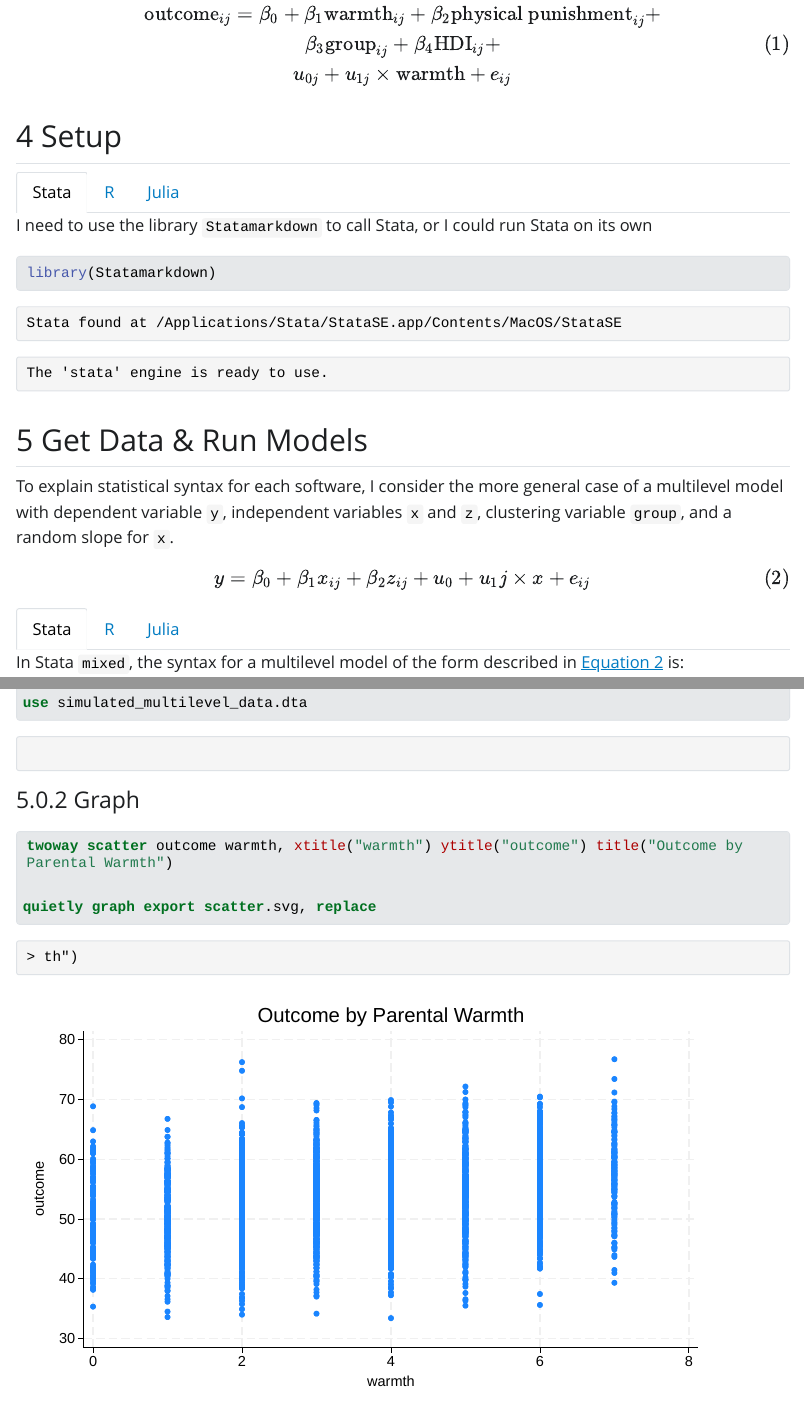
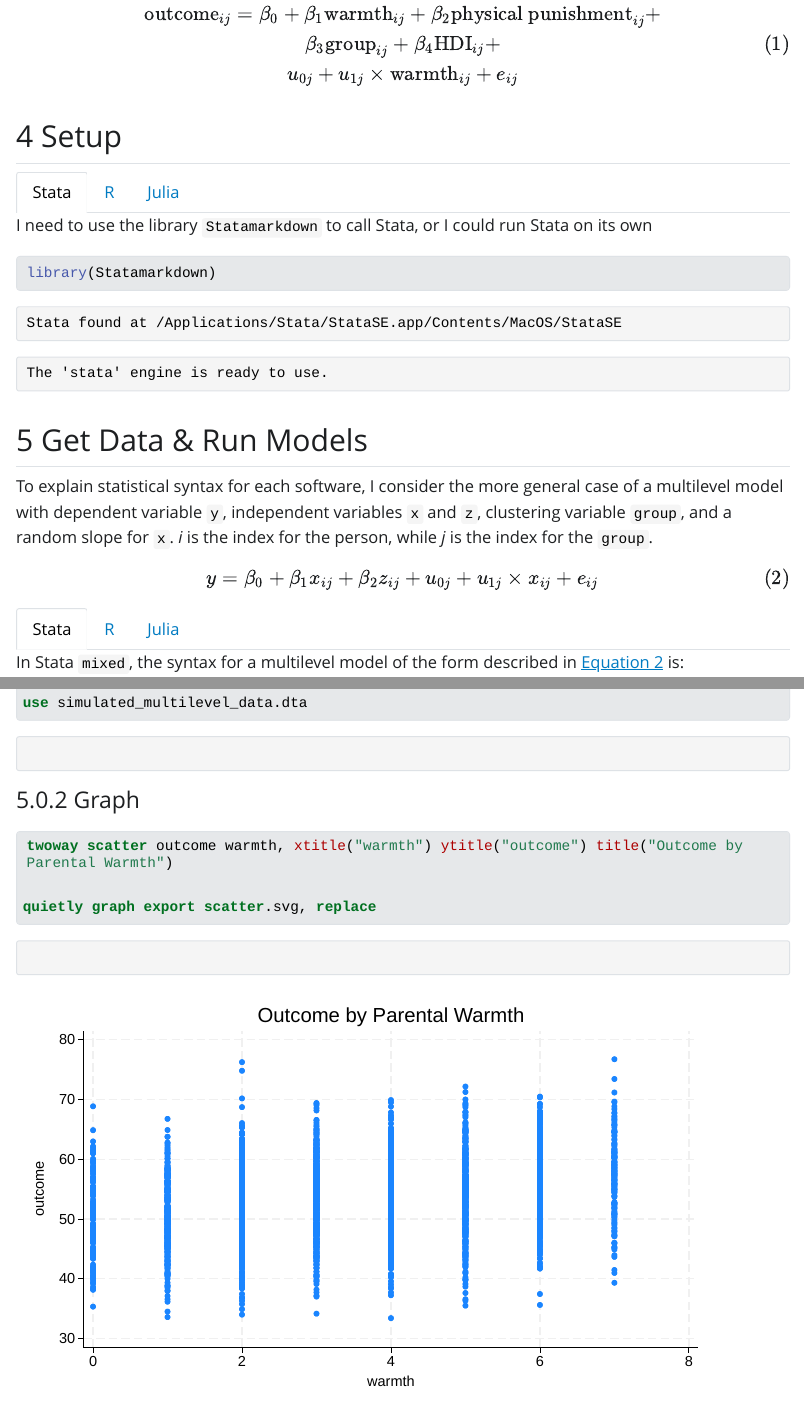
Before and after one commit to agrogan1/multilevel-multilingual, a Quarto document (multilevel-multilingual.qmd): the page in a window 1100 px wide, from 1490 px down, and a second part further down, joined at a grey line. The pictures show the output file multilevel-multilingual.html that the author committed with the source, opened offline; Quarto's library style sheets are replaced by a plain one without menus; long lines of code are wrapped.

Commit message:
equation tweaks

```diff
--- a/multilevel-multilingual.qmd
+++ b/multilevel-multilingual.qmd
@@ -67,7 +67,7 @@ pander(head(df)) # nice table
 
 ## The Equation
 
-$$\begin{gather} \text{outcome}_{ij}= \beta_0 + \beta_1 \text{warmth}_{ij} + \beta_2 \text{physical punishment}_{ij} + \\ \beta_3 \text{group}_{ij} + \beta_4 \text{HDI}_{ij} + \\ u_{0j} + u_{1j} \times \text{warmth} + e_{ij} \end{gather}$$ {#eq-MLMsubstantive}
+$$\begin{gather} \text{outcome}_{ij}= \beta_0 + \beta_1 \text{warmth}_{ij} + \beta_2 \text{physical punishment}_{ij} + \\ \beta_3 \text{group}_{ij} + \beta_4 \text{HDI}_{ij} + \\ u_{0j} + u_{1j} \times \text{warmth}_{ij} + e_{ij} \end{gather}$$ {#eq-MLMsubstantive}
 
 ## Setup
 
@@ -109,9 +109,9 @@ julia_setup(JULIA_HOME = "/Applications/Julia-1.8.app/Contents/Resources/julia/b
 
 ## Get Data & Run Models
 
-To explain statistical syntax for each software, I consider the more general case of a multilevel model with dependent variable `y`, independent variables `x` and `z`, clustering variable `group`, and a random slope for `x`.
+To explain statistical syntax for each software, I consider the more general case of a multilevel model with dependent variable `y`, independent variables `x` and `z`, clustering variable `group`, and a random slope for `x`. *i* is the index for the person, while *j* is the index for the `group`.
 
-$$y = \beta_0 + \beta_1 x_{ij} + \beta_2 z_{ij} + u_0 + u_1j \times x + e_{ij}$$ {#eq-MLMsimple}
+$$y = \beta_0 + \beta_1 x_{ij} + \beta_2 z_{ij} + u_{0j} + u_{1j} \times x_{ij} + e_{ij}$$ {#eq-MLMsimple}
 
 ::: {.panel-tabset}
 
```
Also changed, not shown: multilevel-multilingual.html, multilevel-multilingual.qmd (2 more changed lines).
